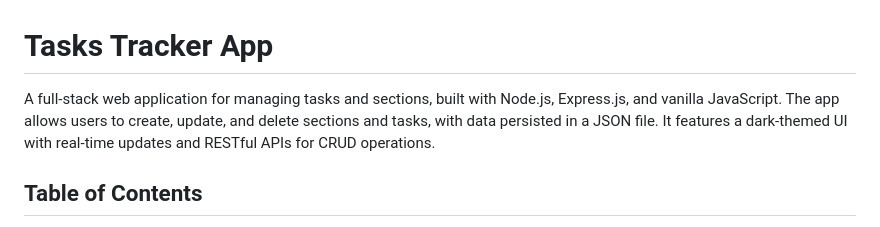
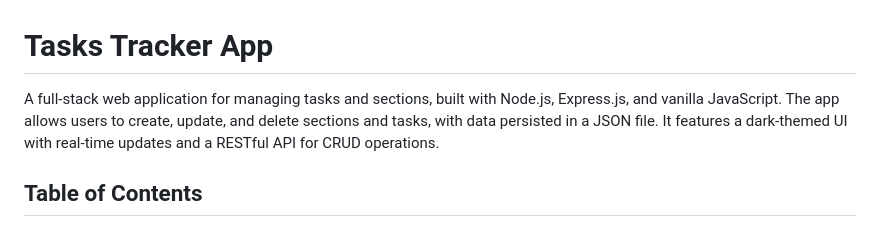
Before and after one commit to Aled5/tasks-tracker, a Markdown page: README.md, the part around the change. Rendered like a GitHub page.

```diff
--- a/README.md
+++ b/README.md
@@ -1,6 +1,6 @@
 # Tasks Tracker App
 
-A full-stack web application for managing tasks and sections, built with Node.js, Express.js, and vanilla JavaScript. The app allows users to create, update, and delete sections and tasks, with data persisted in a JSON file. It features a dark-themed UI with real-time updates and RESTful APIs for CRUD operations.
+A full-stack web application for managing tasks and sections, built with Node.js, Express.js, and vanilla JavaScript. The app allows users to create, update, and delete sections and tasks, with data persisted in a JSON file. It features a dark-themed UI with real-time updates and a RESTful API for CRUD operations.
 
 ## Table of Contents
 - [Features](#features)
```
